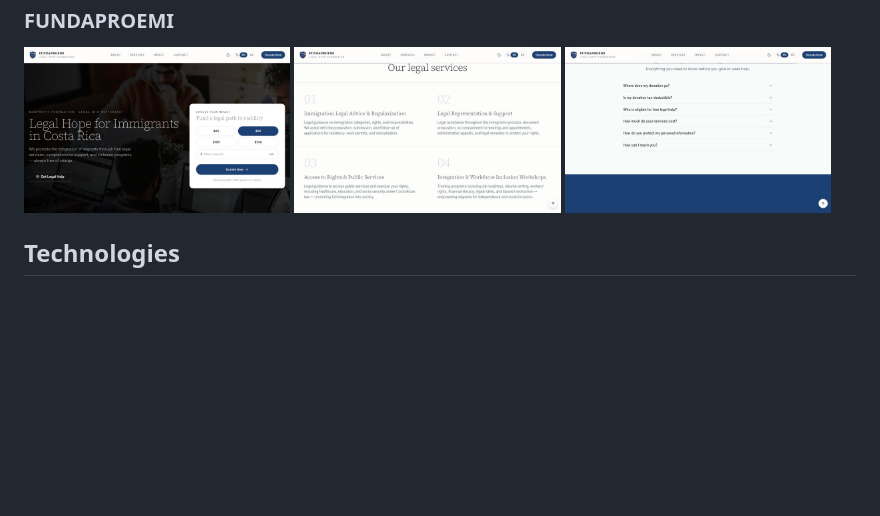
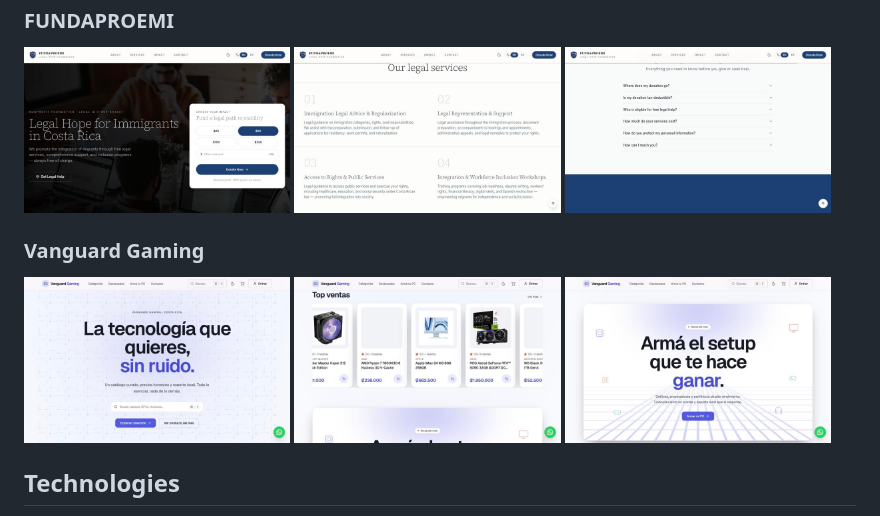
Before and after one commit to TonTon63/TonTon63, a Markdown page: README.md, the part around the change. GitHub-like rendering; pictures changed too: assets/screenshots/vanguard-gaming-catalog.jpg (added), assets/screenshots/vanguard-gaming-home.jpg (added), assets/screenshots/vanguard-gaming-pc-builder.jpg (added); blank space fills up the shorter version.

Commit message:
Add Vanguard Gaming screenshots
Co-Authored-By: Claude Sonnet 5.5 <noreply@anthropic.com>
Claude-Session: https://claude.ai/code/session_01Qc26ibjGWu5horNPaQx8ux

```diff
--- a/README.md
+++ b/README.md
@@ -38,6 +38,13 @@ Source code for these projects is private, so here are sections of the live site
   <img src="assets/screenshots/fundaproemi-faq.jpg" alt="FUNDAPROEMI frequently asked questions" width="32%">
 </p>
 
+### Vanguard Gaming
+<p>
+  <img src="assets/screenshots/vanguard-gaming-home.jpg" alt="Vanguard Gaming home page with search" width="32%">
+  <img src="assets/screenshots/vanguard-gaming-catalog.jpg" alt="Vanguard Gaming top-selling products" width="32%">
+  <img src="assets/screenshots/vanguard-gaming-pc-builder.jpg" alt="Vanguard Gaming PC builder call to action" width="32%">
+</p>
+
 ## Technologies
 
 - **Languages:** TypeScript, JavaScript, C#, SQL, HTML5, CSS3
```
